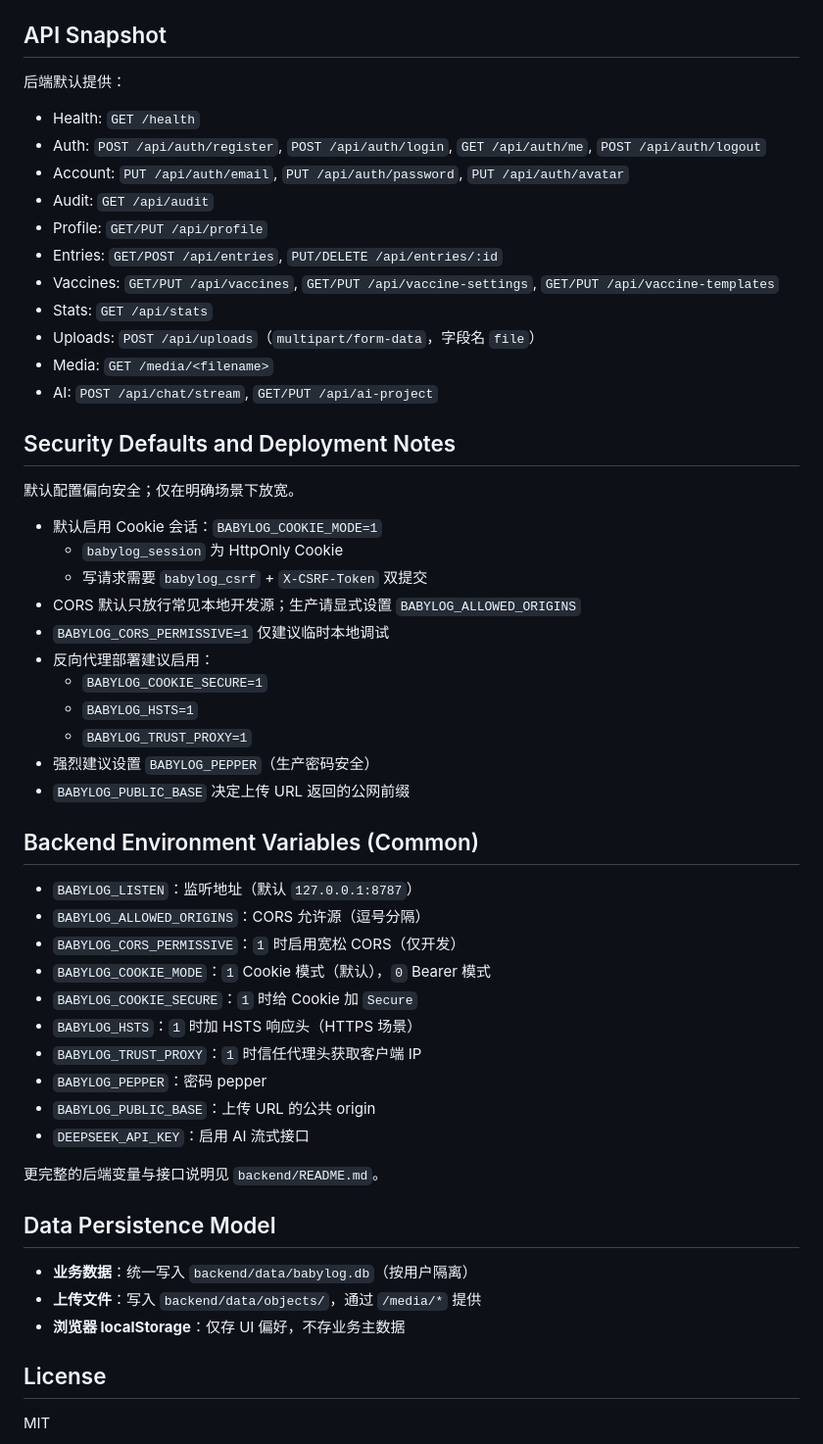
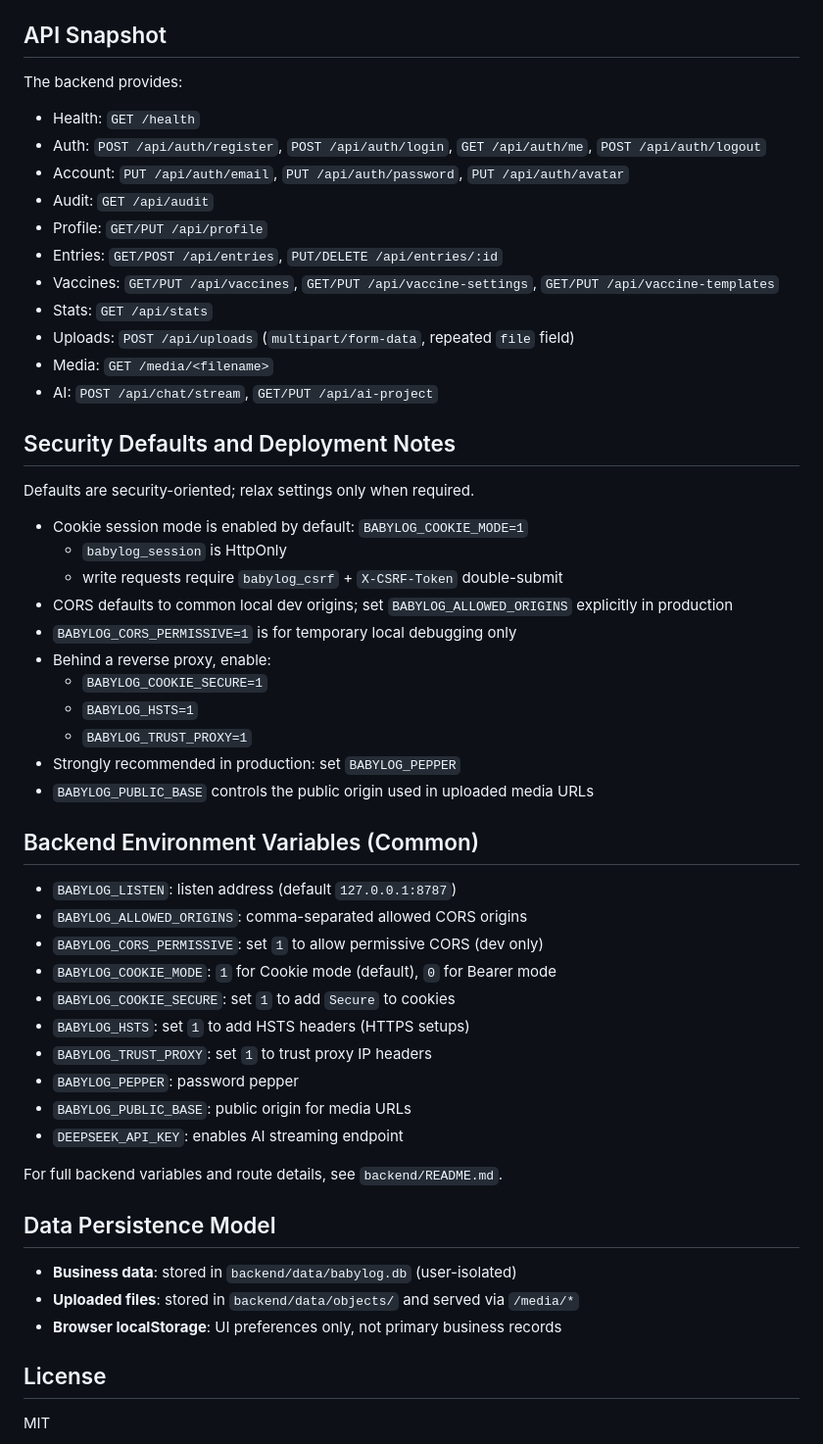
Before and after one commit to liqiangdu/babylog, a Markdown page: README.md, the part around one of its changes. Shown at 98% size. Rendered like a GitHub page.

Commit message:
docs: update readme

```diff
--- a/README.md
+++ b/README.md
@@ -83,7 +83,7 @@ npx --yes serve dist
 
 ## API Snapshot
 
-后端默认提供：
+The backend provides:
 
 - Health: `GET /health`
 - Auth: `POST /api/auth/register`, `POST /api/auth/login`, `GET /api/auth/me`, `POST /api/auth/logout`
@@ -93,46 +93,46 @@ npx --yes serve dist
 - Entries: `GET/POST /api/entries`, `PUT/DELETE /api/entries/:id`
 - Vaccines: `GET/PUT /api/vaccines`, `GET/PUT /api/vaccine-settings`, `GET/PUT /api/vaccine-templates`
 - Stats: `GET /api/stats`
-- Uploads: `POST /api/uploads`（`multipart/form-data`，字段名 `file`）
+- Uploads: `POST /api/uploads` (`multipart/form-data`, repeated `file` field)
 - Media: `GET /media/<filename>`
 - AI: `POST /api/chat/stream`, `GET/PUT /api/ai-project`
 
 ## Security Defaults and Deployment Notes
 
-默认配置偏向安全；仅在明确场景下放宽。
+Defaults are security-oriented; relax settings only when required.
 
-- 默认启用 Cookie 会话：`BABYLOG_COOKIE_MODE=1`
-  - `babylog_session` 为 HttpOnly Cookie
-  - 写请求需要 `babylog_csrf` + `X-CSRF-Token` 双提交
-- CORS 默认只放行常见本地开发源；生产请显式设置 `BABYLOG_ALLOWED_ORIGINS`
-- `BABYLOG_CORS_PERMISSIVE=1` 仅建议临时本地调试
-- 反向代理部署建议启用：
+- Cookie session mode is enabled by default: `BABYLOG_COOKIE_MODE=1`
+  - `babylog_session` is HttpOnly
+  - write requests require `babylog_csrf` + `X-CSRF-Token` double-submit
+- CORS defaults to common local dev origins; set `BABYLOG_ALLOWED_ORIGINS` explicitly in production
+- `BABYLOG_CORS_PERMISSIVE=1` is for temporary local debugging only
+- Behind a reverse proxy, enable:
   - `BABYLOG_COOKIE_SECURE=1`
   - `BABYLOG_HSTS=1`
   - `BABYLOG_TRUST_PROXY=1`
-- 强烈建议设置 `BABYLOG_PEPPER`（生产密码安全）
-- `BABYLOG_PUBLIC_BASE` 决定上传 URL 返回的公网前缀
+- Strongly recommended in production: set `BABYLOG_PEPPER`
+- `BABYLOG_PUBLIC_BASE` controls the public origin used in uploaded media URLs
 
 ## Backend Environment Variables (Common)
 
-- `BABYLOG_LISTEN`：监听地址（默认 `127.0.0.1:8787`）
-- `BABYLOG_ALLOWED_ORIGINS`：CORS 允许源（逗号分隔）
-- `BABYLOG_CORS_PERMISSIVE`：`1` 时启用宽松 CORS（仅开发）
-- `BABYLOG_COOKIE_MODE`：`1` Cookie 模式（默认），`0` Bearer 模式
-- `BABYLOG_COOKIE_SECURE`：`1` 时给 Cookie 加 `Secure`
-- `BABYLOG_HSTS`：`1` 时加 HSTS 响应头（HTTPS 场景）
-- `BABYLOG_TRUST_PROXY`：`1` 时信任代理头获取客户端 IP
-- `BABYLOG_PEPPER`：密码 pepper
-- `BABYLOG_PUBLIC_BASE`：上传 URL 的公共 origin
-- `DEEPSEEK_API_KEY`：启用 AI 流式接口
+- `BABYLOG_LISTEN`: listen address (default `127.0.0.1:8787`)
+- `BABYLOG_ALLOWED_ORIGINS`: comma-separated allowed CORS origins
+- `BABYLOG_CORS_PERMISSIVE`: set `1` to allow permissive CORS (dev only)
+- `BABYLOG_COOKIE_MODE`: `1` for Cookie mode (default), `0` for Bearer mode
+- `BABYLOG_COOKIE_SECURE`: set `1` to add `Secure` to cookies
+- `BABYLOG_HSTS`: set `1` to add HSTS headers (HTTPS setups)
+- `BABYLOG_TRUST_PROXY`: set `1` to trust proxy IP headers
+- `BABYLOG_PEPPER`: password pepper
+- `BABYLOG_PUBLIC_BASE`: public origin for media URLs
+- `DEEPSEEK_API_KEY`: enables AI streaming endpoint
 
-更完整的后端变量与接口说明见 `backend/README.md`。
+For full backend variables and route details, see `backend/README.md`.
 
 ## Data Persistence Model
 
-- **业务数据**：统一写入 `backend/data/babylog.db`（按用户隔离）
-- **上传文件**：写入 `backend/data/objects/`，通过 `/media/*` 提供
-- **浏览器 localStorage**：仅存 UI 偏好，不存业务主数据
+- **Business data**: stored in `backend/data/babylog.db` (user-isolated)
+- **Uploaded files**: stored in `backend/data/objects/` and served via `/media/*`
+- **Browser localStorage**: UI preferences only, not primary business records
 
 ## License
 
```
Also changed, not shown: other parts of README.md (+22 -22 lines), README.en.md (+1 -1 lines).
